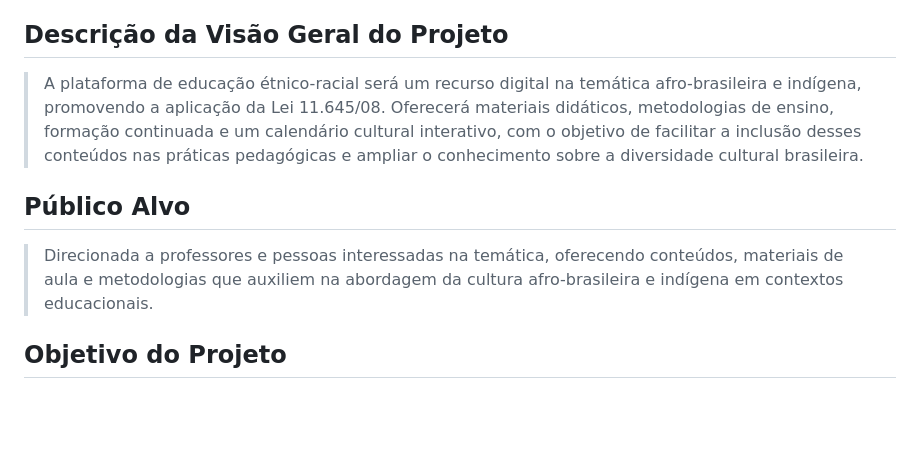
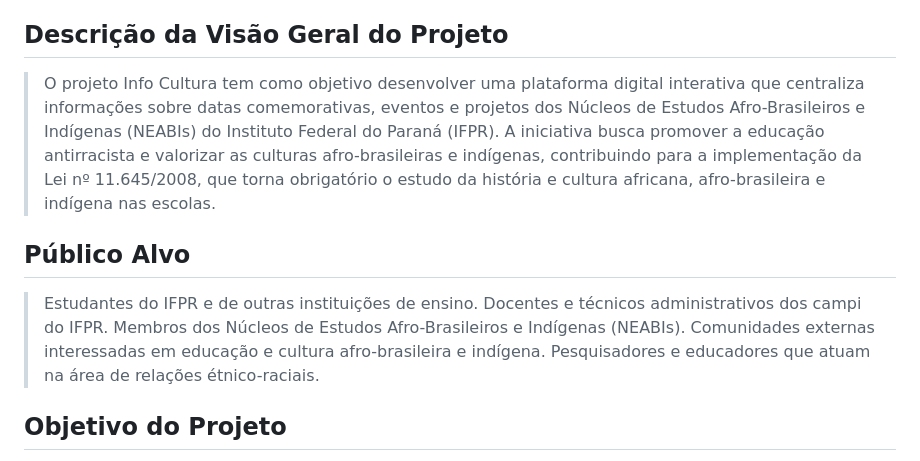
Before and after one commit to LeonardoKanzakiAndionBorba/TCC-2025, a Markdown page: README.md, the part around the change. Rendered like a GitHub page; blank space fills up the shorter version.

```diff
--- a/README.md
+++ b/README.md
@@ -11,10 +11,14 @@
 > 05/2024 (WEB) ⮕  Formalização: 04/2025 (TÓPICOS EM TECNOLOGIA DA INFORMAÇÃO)
 
 ## Descrição da Visão Geral do Projeto
-> A plataforma de educação étnico-racial será um recurso digital na temática afro-brasileira e indígena, promovendo a aplicação da Lei 11.645/08. Oferecerá materiais didáticos, metodologias de ensino, formação continuada e um calendário cultural interativo, com o objetivo de facilitar a inclusão desses conteúdos nas práticas pedagógicas e ampliar o conhecimento sobre a diversidade cultural brasileira.
+> O projeto Info Cultura tem como objetivo desenvolver uma plataforma digital interativa que centraliza informações sobre datas comemorativas, eventos e projetos dos Núcleos de Estudos Afro-Brasileiros e Indígenas (NEABIs) do Instituto Federal do Paraná (IFPR). A iniciativa busca promover a educação antirracista e valorizar as culturas afro-brasileiras e indígenas, contribuindo para a implementação da Lei nº 11.645/2008, que torna obrigatório o estudo da história e cultura africana, afro-brasileira e indígena nas escolas.
 
 ## Público Alvo
-> Direcionada a professores e pessoas interessadas na temática, oferecendo conteúdos, materiais de aula e metodologias que auxiliem na abordagem da cultura afro-brasileira e indígena em contextos educacionais.
+> Estudantes do IFPR e de outras instituições de ensino.
+Docentes e técnicos administrativos dos campi do IFPR.
+Membros dos Núcleos de Estudos Afro-Brasileiros e Indígenas (NEABIs).
+Comunidades externas interessadas em educação e cultura afro-brasileira e indígena.
+Pesquisadores e educadores que atuam na área de relações étnico-raciais.
 
 ## Objetivo do Projeto
 > Apoio à implementação da Lei 11.645/08, promovendo o ensino da história e cultura afro-brasileira e indígena no ensino fundamental, médio e graduação. Ela busca facilitar o acesso a materiais e práticas pedagógicas que valorizem a diversidade, contribuindo para uma educação mais inclusiva, representativa e antirracista.
```
